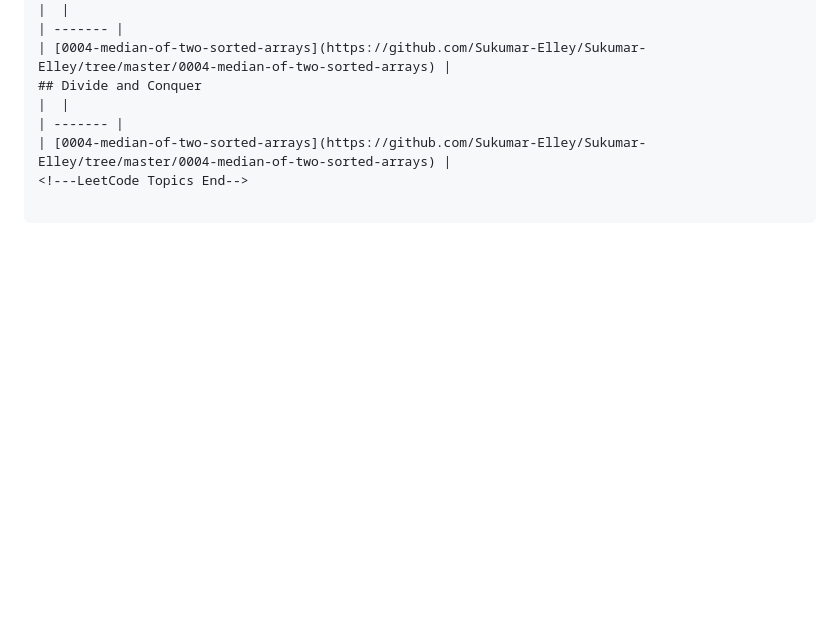
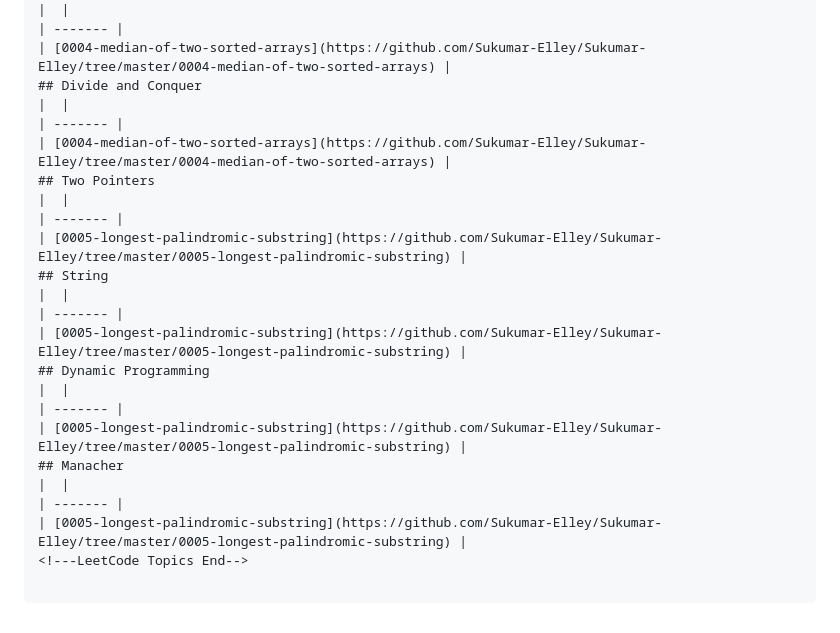
Before and after one commit to Sukumar-Elley/Sukumar-Elley, a Markdown page: README.md, the part around the change. Rendered like a GitHub page; blank space fills up the shorter version.

Commit message:
Update README - Topic Tags

```diff
--- a/README.md
+++ b/README.md
@@ -330,4 +330,20 @@ Data Analytics
 |  |
 | ------- |
 | [0004-median-of-two-sorted-arrays](https://github.com/Sukumar-Elley/Sukumar-Elley/tree/master/0004-median-of-two-sorted-arrays) |
+## Two Pointers
+|  |
+| ------- |
+| [0005-longest-palindromic-substring](https://github.com/Sukumar-Elley/Sukumar-Elley/tree/master/0005-longest-palindromic-substring) |
+## String
+|  |
+| ------- |
+| [0005-longest-palindromic-substring](https://github.com/Sukumar-Elley/Sukumar-Elley/tree/master/0005-longest-palindromic-substring) |
+## Dynamic Programming
+|  |
+| ------- |
+| [0005-longest-palindromic-substring](https://github.com/Sukumar-Elley/Sukumar-Elley/tree/master/0005-longest-palindromic-substring) |
+## Manacher
+|  |
+| ------- |
+| [0005-longest-palindromic-substring](https://github.com/Sukumar-Elley/Sukumar-Elley/tree/master/0005-longest-palindromic-substring) |
 <!---LeetCode Topics End-->
```
